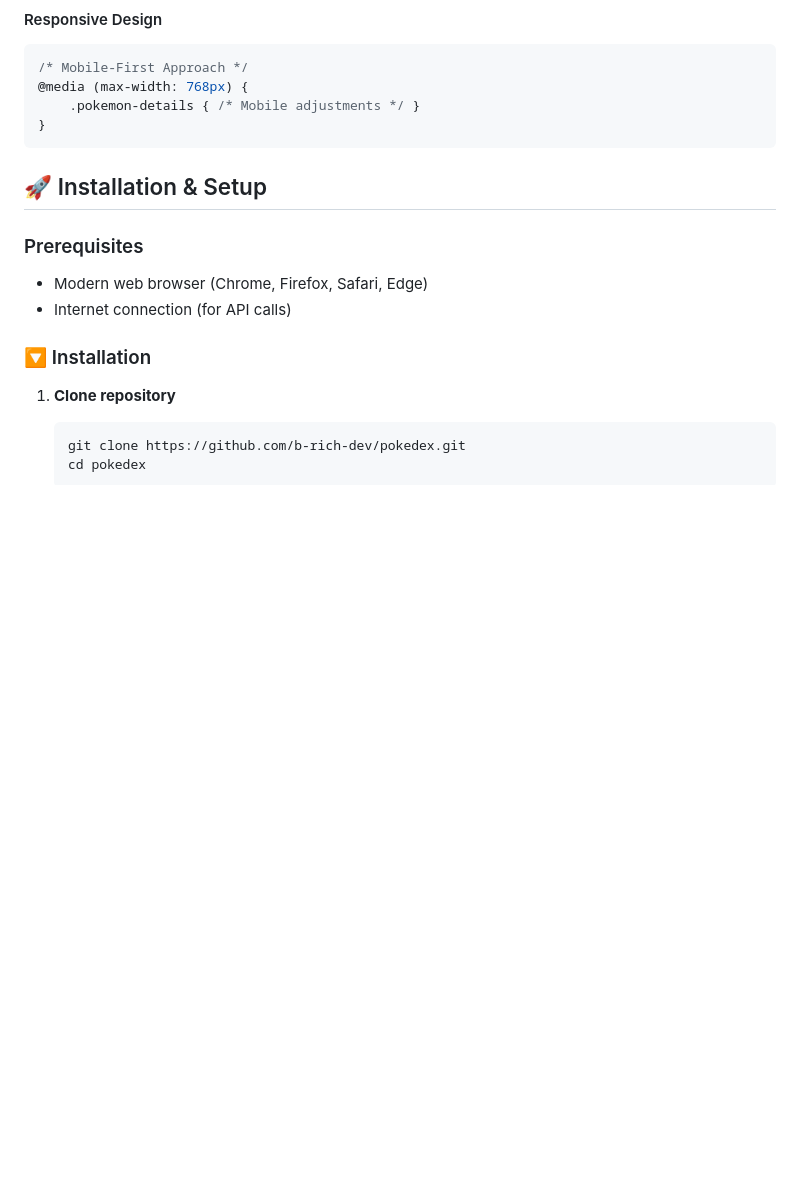
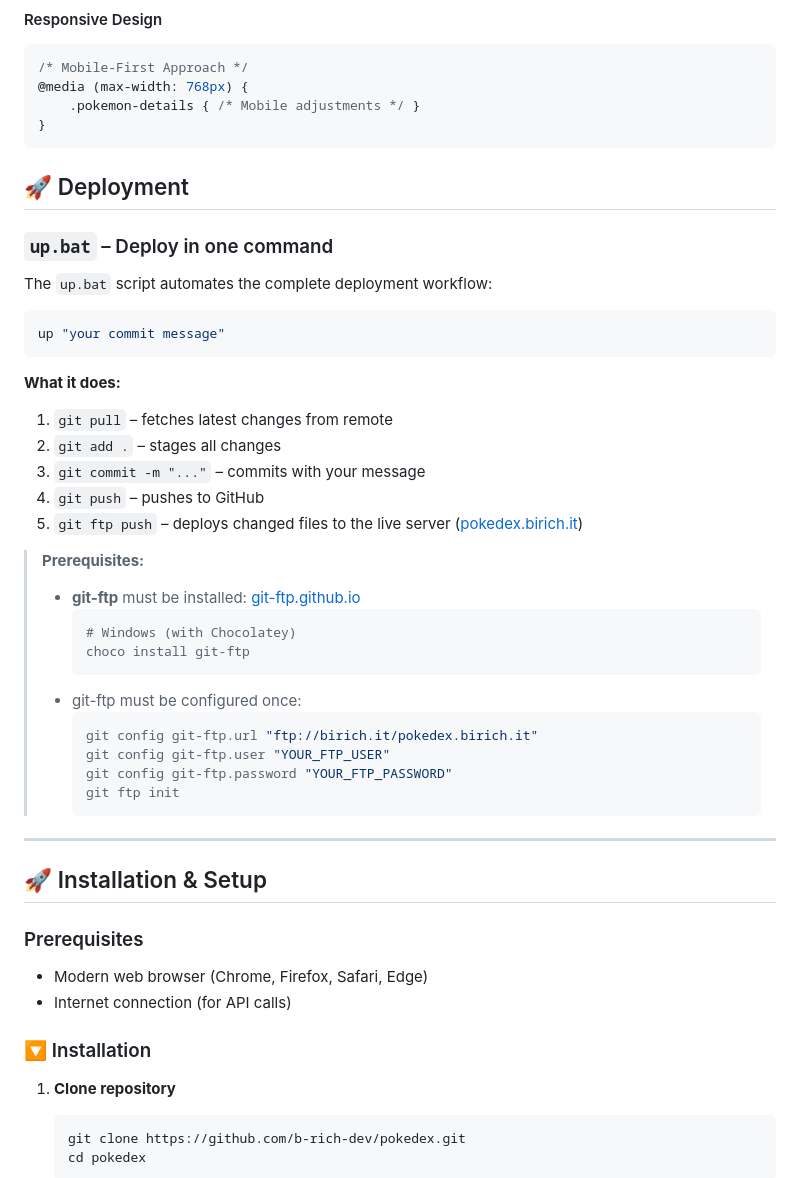
Before and after one commit to b-rich-dev/pokedex, a Markdown page: README.md, the part around the change. Rendered like a GitHub page; blank space fills up the shorter version.

Commit message:
docs: update README to use up.bat

````diff
--- a/README.md
+++ b/README.md
@@ -74,6 +74,39 @@ async function loadPokemon() {
     .pokemon-details { /* Mobile adjustments */ }
 }
 ```
+
+## 🚀 Deployment
+
+### `up.bat` – Deploy in one command
+
+The `up.bat` script automates the complete deployment workflow:
+
+```bash
+up "your commit message"
+```
+
+**What it does:**
+1. `git pull` – fetches latest changes from remote
+2. `git add .` – stages all changes
+3. `git commit -m "..."` – commits with your message
+4. `git push` – pushes to GitHub
+5. `git ftp push` – deploys changed files to the live server ([pokedex.birich.it](https://pokedex.birich.it))
+
+> **Prerequisites:**
+> - **git-ftp** must be installed: [git-ftp.github.io](https://git-ftp.github.io)
+>   ```bash
+>   # Windows (with Chocolatey)
+>   choco install git-ftp
+>   ```
+> - git-ftp must be configured once:
+>   ```bash
+>   git config git-ftp.url "ftp://birich.it/pokedex.birich.it"
+>   git config git-ftp.user "YOUR_FTP_USER"
+>   git config git-ftp.password "YOUR_FTP_PASSWORD"
+>   git ftp init
+>   ```
+
+---
 
 ## 🚀 Installation & Setup
 
````
